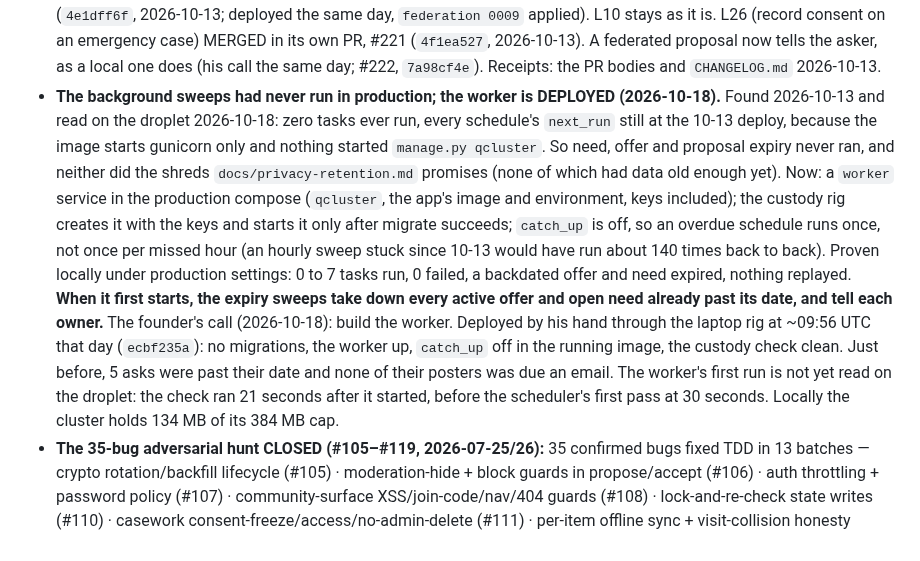
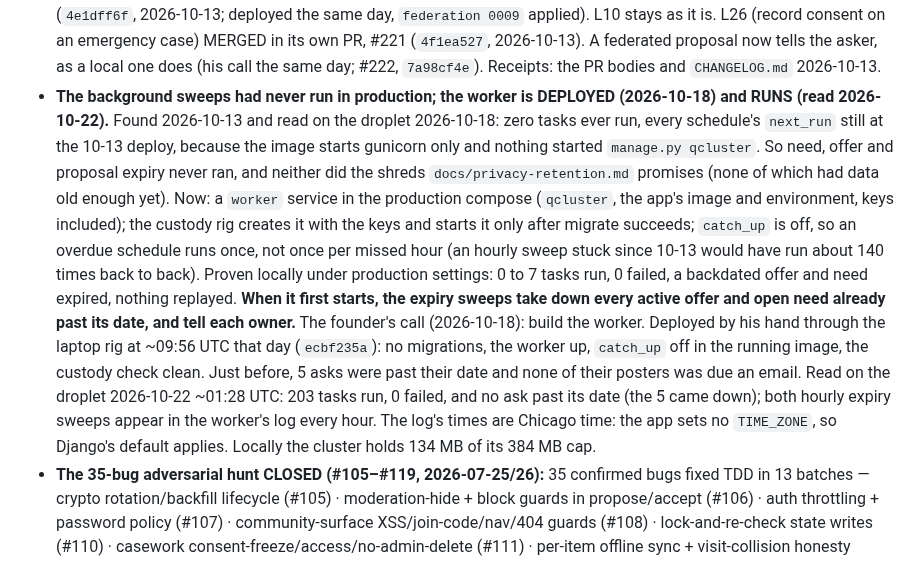
Before and after one commit to p949w6cqh2-boop/umi-exchange, a Markdown page: STATE.md, the part around the change. Rendered like a GitHub page.

Commit message:
Records: the worker runs (203 ran, 0 failed); the runbook's check names failures
Read on the droplet 2026-10-22 ~01:28 UTC by the founder: 203 tasks
run, 0 failed, no ask past its date (the 5 came down), and both hourly
expiry sweeps in the worker log every hour. STATE.md said the first run
was not yet read; it now says what was read.

Step 7's count line now prints failures beside successes, the same line
that read the droplet, so "above 0 ran and 0 failed" is one check. It
also says the worker log's times are Chicago time: the app sets no
TIME_ZONE, so Django's default applies, and the log's 19:59 was 00:59
UTC. Read against the droplet's UTC clock, a healthy worker looks five
hours stale.

Co-Authored-By: Claude Opus 5.5 <noreply@anthropic.com>
Claude-Session: https://claude.ai/code/session_01TG896VZJiyoXtVXGX5ySxB

```diff
--- a/STATE.md
+++ b/STATE.md
@@ -364,7 +364,7 @@ overdue-follow-up digest (`apps/casework/tasks.py::register_schedule`, django-q)
   emergency case) MERGED in its own PR, #221 (`4f1ea527`, 2026-10-13). A federated proposal now
   tells the asker, as a local one does (his call the same day; #222, `7a98cf4e`). Receipts: the PR
   bodies and `CHANGELOG.md` 2026-10-13.
-- **The background sweeps had never run in production; the worker is DEPLOYED (2026-10-18).**
+- **The background sweeps had never run in production; the worker is DEPLOYED (2026-10-18) and RUNS (read 2026-10-22).**
   Found 2026-10-13 and read on the droplet 2026-10-18: zero tasks ever run, every
   schedule's `next_run` still at the 10-13 deploy, because the image starts gunicorn only and
   nothing started `manage.py qcluster`. So need, offer and proposal expiry never ran, and neither
@@ -378,9 +378,10 @@ overdue-follow-up digest (`apps/casework/tasks.py::register_schedule`, django-q)
   date, and tell each owner.** The founder's call (2026-10-18): build the worker. Deployed by his
   hand through the laptop rig at ~09:56 UTC that day (`ecbf235a`): no migrations, the worker up,
   `catch_up` off in the running image, the custody check clean. Just before, 5 asks were past
-  their date and none of their posters was due an email. The worker's first run is not yet read
-  on the droplet: the check ran 21 seconds after it started, before the scheduler's first pass at
-  30 seconds. Locally the cluster holds 134 MB of its 384 MB cap.
+  their date and none of their posters was due an email. Read on the droplet 2026-10-22 ~01:28 UTC:
+  203 tasks run, 0 failed, and no ask past its date (the 5 came down); both hourly expiry sweeps
+  appear in the worker's log every hour. The log's times are Chicago time: the app sets no
+  `TIME_ZONE`, so Django's default applies. Locally the cluster holds 134 MB of its 384 MB cap.
 - **The 35-bug adversarial hunt CLOSED (#105–#119, 2026-07-25/26):** 35 confirmed bugs fixed TDD in 13
   batches — crypto rotation/backfill lifecycle (#105) · moderation-hide + block guards in propose/accept
   (#106) · auth throttling + password policy (#107) · community-surface XSS/join-code/nav/404 guards
```
Also changed, not shown: docs/deploy-runbook.md (+4 -2 lines).
